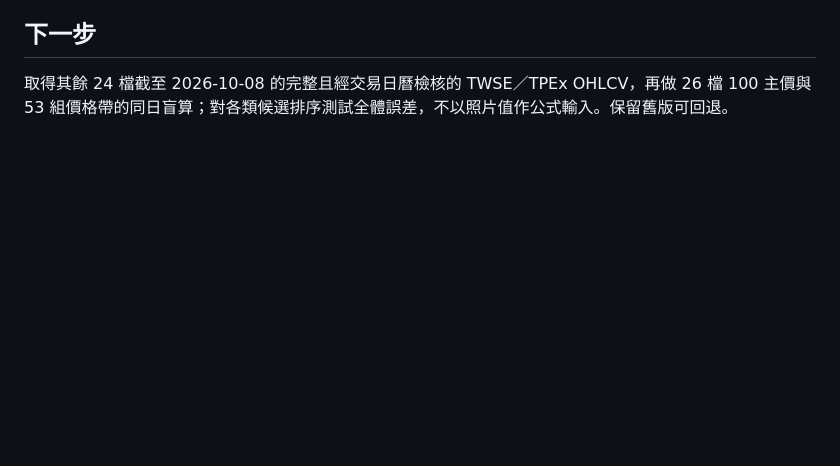
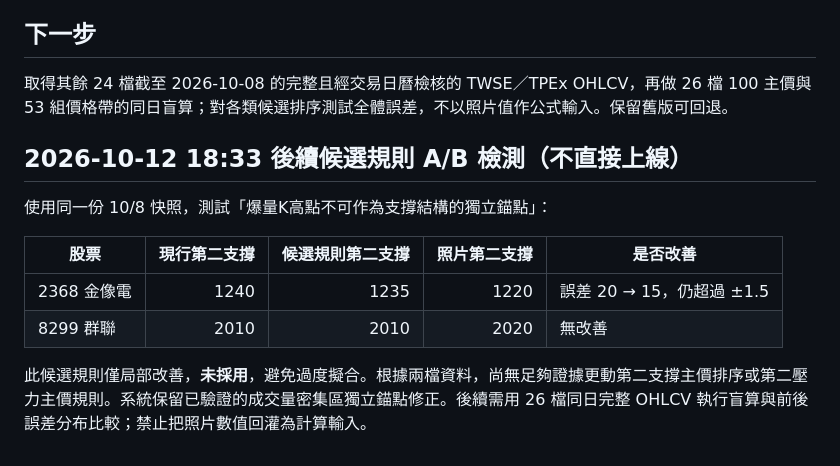
Before and after one commit to pooh011217/tw-stock-confluence, a Markdown page: docs/2026-10-12-60-photo-audit.md, the part around the change. GitHub-like rendering; blank space fills up the shorter version.

Commit message:
research: A/B test volume-candle high exclusion and reject insufficiently validated rule

```diff
--- a/docs/2026-10-12-60-photo-audit.md
+++ b/docs/2026-10-12-60-photo-audit.md
@@ -58,3 +58,13 @@
 ## 下一步
 
 取得其餘 24 檔截至 2026-10-08 的完整且經交易日曆檢核的 TWSE／TPEx OHLCV，再做 26 檔 100 主價與 53 組價格帶的同日盲算；對各類候選排序測試全體誤差，不以照片值作公式輸入。保留舊版可回退。
+## 2026-10-12 18:33 後續候選規則 A/B 檢測（不直接上線）
+
+使用同一份 10/8 快照，測試「爆量K高點不可作為支撐結構的獨立錨點」：
+
+| 股票 | 現行第二支撐 | 候選規則第二支撐 | 照片第二支撐 | 是否改善 |
+|---|---:|---:|---:|---|
+| 2368 金像電 | 1240 | 1235 | 1220 | 誤差 20 → 15，仍超過 ±1.5 |
+| 8299 群聯 | 2010 | 2010 | 2020 | 無改善 |
+
+此候選規則僅局部改善，**未採用**，避免過度擬合。根據兩檔資料，尚無足夠證據更動第二支撐主價排序或第二壓力主價規則。系統保留已驗證的成交量密集區獨立錨點修正。後續需用 26 檔同日完整 OHLCV 執行盲算與前後誤差分布比較；禁止把照片數值回灌為計算輸入。
```
